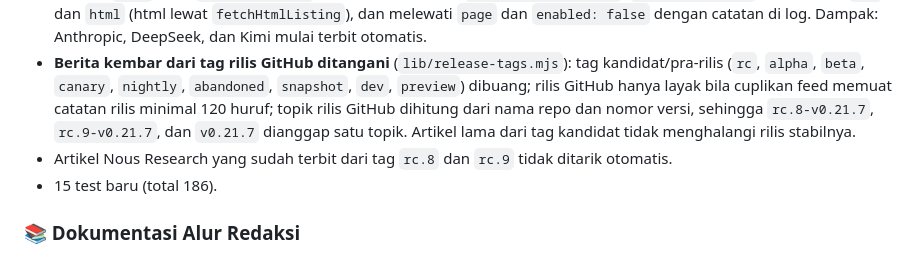
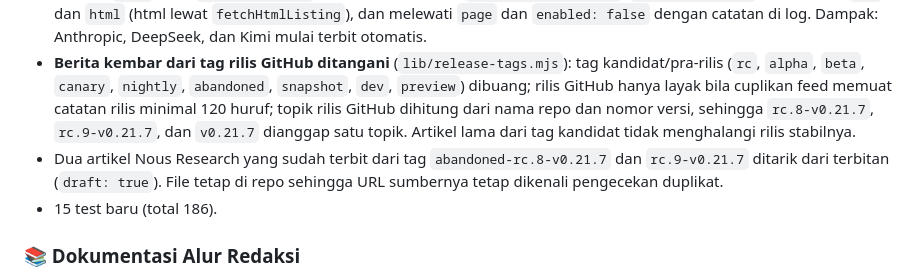
Before and after one commit to vibe-coder-eja/sinyalai-news, a Markdown page: CHANGELOG.md, the part around the change. Drawn GitHub-style.

Commit message:
content(news): tarik dua artikel Nous Research dari tag kandidat rilis (draft)
Co-Authored-By: Claude Sonnet 5.5 <noreply@anthropic.com>
Claude-Session: https://claude.ai/code/session_017hvwoTt2DKfYqowoEPBgrU

```diff
--- a/CHANGELOG.md
+++ b/CHANGELOG.md
@@ -9,7 +9,7 @@ Semua pembaruan penting, perbaikan teknis, dan peningkatan editorial pada proyek
 ### 🔧 Perbaikan Sumber dan Rilis GitHub (pipeline berita)
 - **Sumber HTML kini benar-benar dipakai.** `generate-news.mjs` sebelumnya mengirim semua sumber ke `fetchFeed` tanpa memeriksa `type` dan `enabled`, sehingga sumber `html` (Anthropic, DeepSeek, Kimi) menghasilkan 0 item dan sumber `page` serta `enabled: false` tidak dihormati. Kini `selectActiveSources` (`lib/sources.mjs`) mengambil `rss` dan `html` (html lewat `fetchHtmlListing`), dan melewati `page` dan `enabled: false` dengan catatan di log. Dampak: Anthropic, DeepSeek, dan Kimi mulai terbit otomatis.
 - **Berita kembar dari tag rilis GitHub ditangani** (`lib/release-tags.mjs`): tag kandidat/pra-rilis (`rc`, `alpha`, `beta`, `canary`, `nightly`, `abandoned`, `snapshot`, `dev`, `preview`) dibuang; rilis GitHub hanya layak bila cuplikan feed memuat catatan rilis minimal 120 huruf; topik rilis GitHub dihitung dari nama repo dan nomor versi, sehingga `rc.8-v0.21.7`, `rc.9-v0.21.7`, dan `v0.21.7` dianggap satu topik. Artikel lama dari tag kandidat tidak menghalangi rilis stabilnya.
-- Artikel Nous Research yang sudah terbit dari tag `rc.8` dan `rc.9` tidak ditarik otomatis.
+- Dua artikel Nous Research yang sudah terbit dari tag `abandoned-rc.8-v0.21.7` dan `rc.9-v0.21.7` ditarik dari terbitan (`draft: true`). File tetap di repo sehingga URL sumbernya tetap dikenali pengecekan duplikat.
 - 15 test baru (total 186).
 
 ### 📚 Dokumentasi Alur Redaksi
```
Also changed, not shown: 2 other files.
